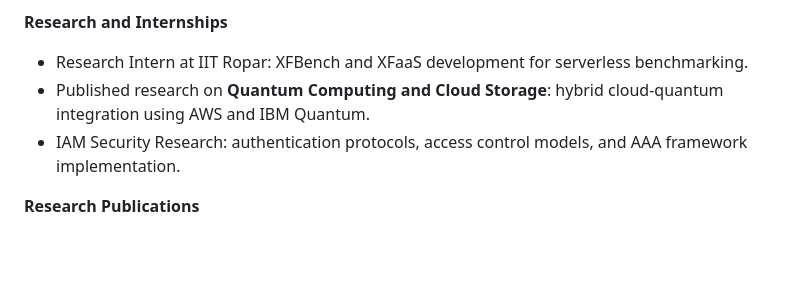
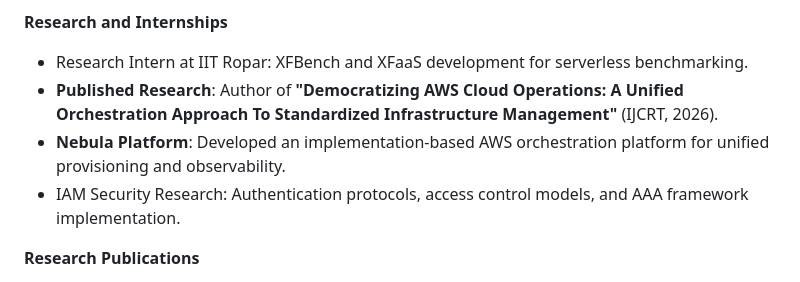
Before and after one commit to PriyanshuKSharma/portfolio_priyanshuksharma, a Markdown page: README.md, the part around the change. Rendered like a GitHub page; blank space fills up the shorter version.

```diff
--- a/README.md
+++ b/README.md
@@ -46,8 +46,9 @@ I am Priyanshu Kumar Sharma, a fourth-year B.Tech IT student specializing in Clo
 **Research and Internships**
 
 - Research Intern at IIT Ropar: XFBench and XFaaS development for serverless benchmarking.
-- Published research on **Quantum Computing and Cloud Storage**: hybrid cloud-quantum integration using AWS and IBM Quantum.
-- IAM Security Research: authentication protocols, access control models, and AAA framework implementation.
+- **Published Research**: Author of **"Democratizing AWS Cloud Operations: A Unified Orchestration Approach To Standardized Infrastructure Management"** (IJCRT, 2026).
+- **Nebula Platform**: Developed an implementation-based AWS orchestration platform for unified provisioning and observability.
+- IAM Security Research: Authentication protocols, access control models, and AAA framework implementation.
 
 **Research Publications**
 
```
